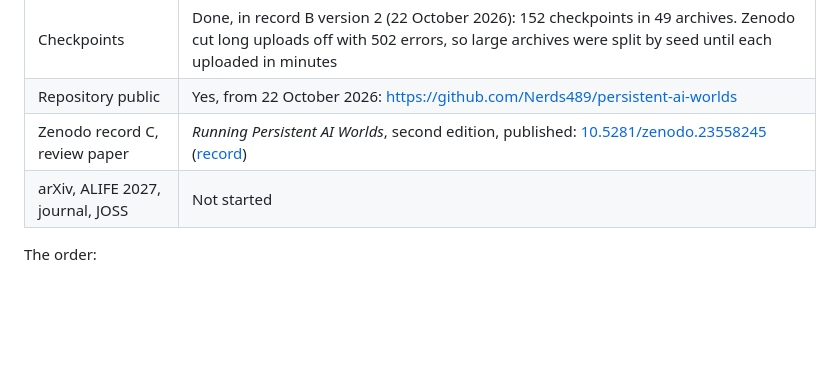
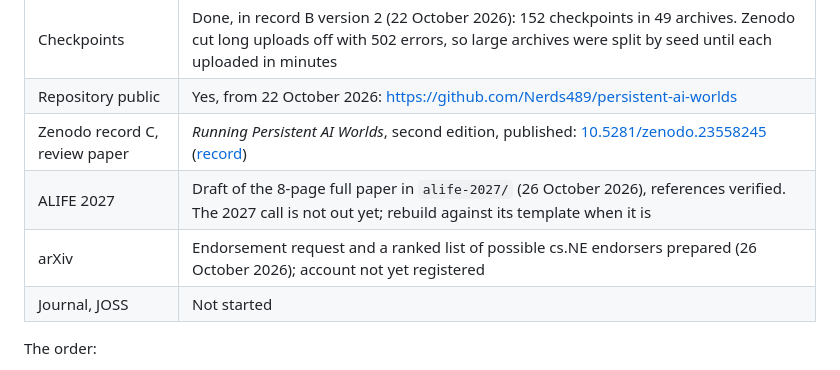
Before and after one commit to Nerds489/persistent-ai-worlds, a Markdown page: PUBLISHING.md, the part around the change. GitHub-like rendering; blank space fills up the shorter version.

Commit message:
PUBLISHING.md: record ALIFE 2027 draft and arXiv preparation

```diff
--- a/PUBLISHING.md
+++ b/PUBLISHING.md
@@ -21,7 +21,9 @@ rules and dates change.
 | Checkpoints | Done, in record B version 2 (22 October 2026): 152 checkpoints in 49 archives. Zenodo cut long uploads off with 502 errors, so large archives were split by seed until each uploaded in minutes |
 | Repository public | Yes, from 22 October 2026: <https://github.com/Nerds489/persistent-ai-worlds> |
 | Zenodo record C, review paper | *Running Persistent AI Worlds*, second edition, published: [10.5281/zenodo.23558245](https://doi.org/10.5281/zenodo.23558245) ([record](https://zenodo.org/records/23558245)) |
-| arXiv, ALIFE 2027, journal, JOSS | Not started |
+| ALIFE 2027 | Draft of the 8-page full paper in `alife-2027/` (26 October 2026), references verified. The 2027 call is not out yet; rebuild against its template when it is |
+| arXiv | Endorsement request and a ranked list of possible cs.NE endorsers prepared (26 October 2026); account not yet registered |
+| Journal, JOSS | Not started |
 
 The order:
 
```
